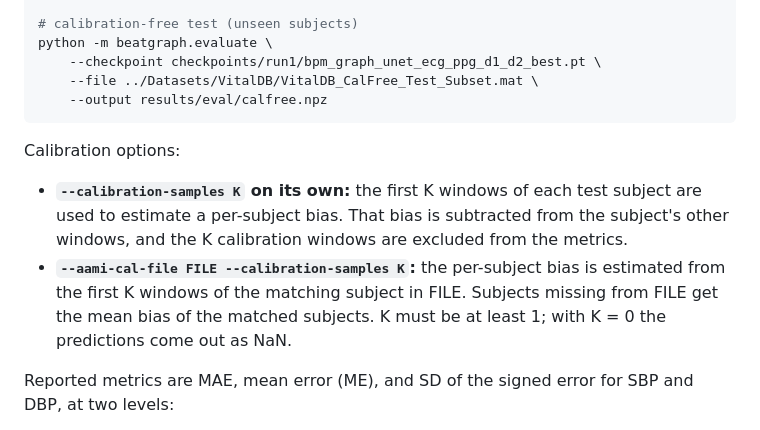
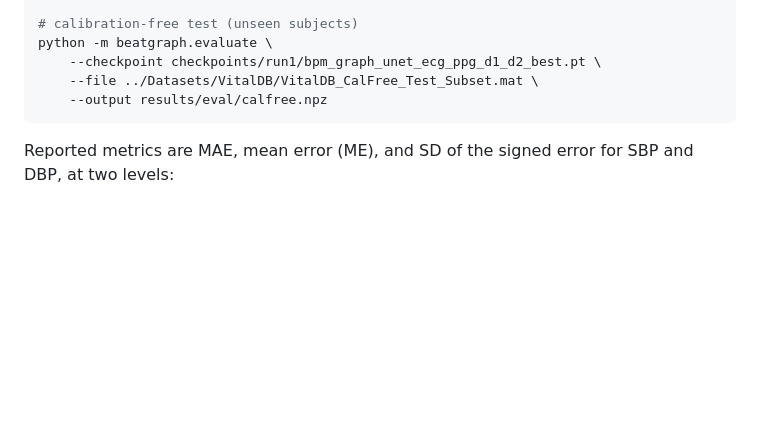
Before and after one commit to darrinbright/beatgraph-cuffless-bp, a Markdown page: README.md, the part around the change. Drawn GitHub-style; blank space fills up the shorter version.

````diff
--- a/README.md
+++ b/README.md
@@ -132,11 +132,6 @@ python -m beatgraph.evaluate \
     --output results/eval/calfree.npz
 ```
 
-Calibration options:
-
-- **`--calibration-samples K` on its own:** the first K windows of each test subject are used to estimate a per-subject bias. That bias is subtracted from the subject's other windows, and the K calibration windows are excluded from the metrics.
-- **`--aami-cal-file FILE --calibration-samples K`:** the per-subject bias is estimated from the first K windows of the matching subject in FILE. Subjects missing from FILE get the mean bias of the matched subjects. K must be at least 1; with K = 0 the predictions come out as NaN.
-
 Reported metrics are MAE, mean error (ME), and SD of the signed error for SBP and DBP, at two levels:
 - **Window level:** per window.
 - **Subject level:** median prediction vs median target across each subject's windows.
````
